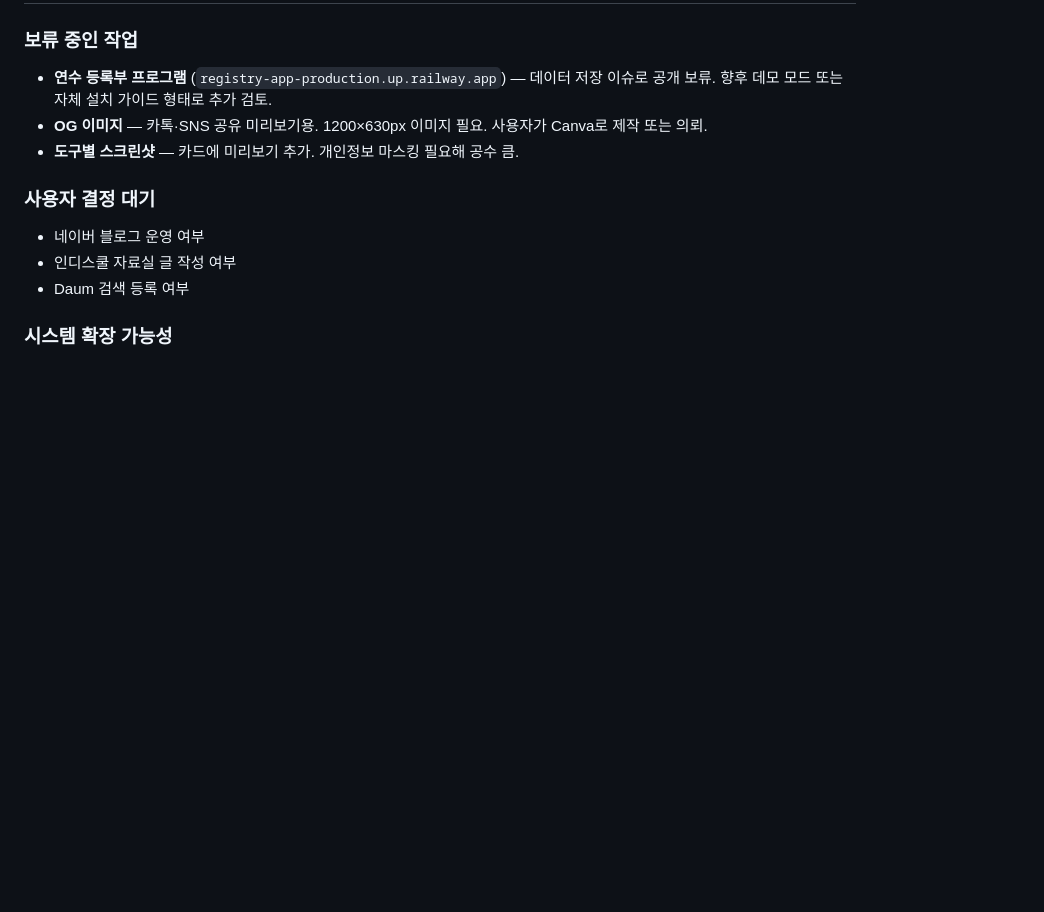
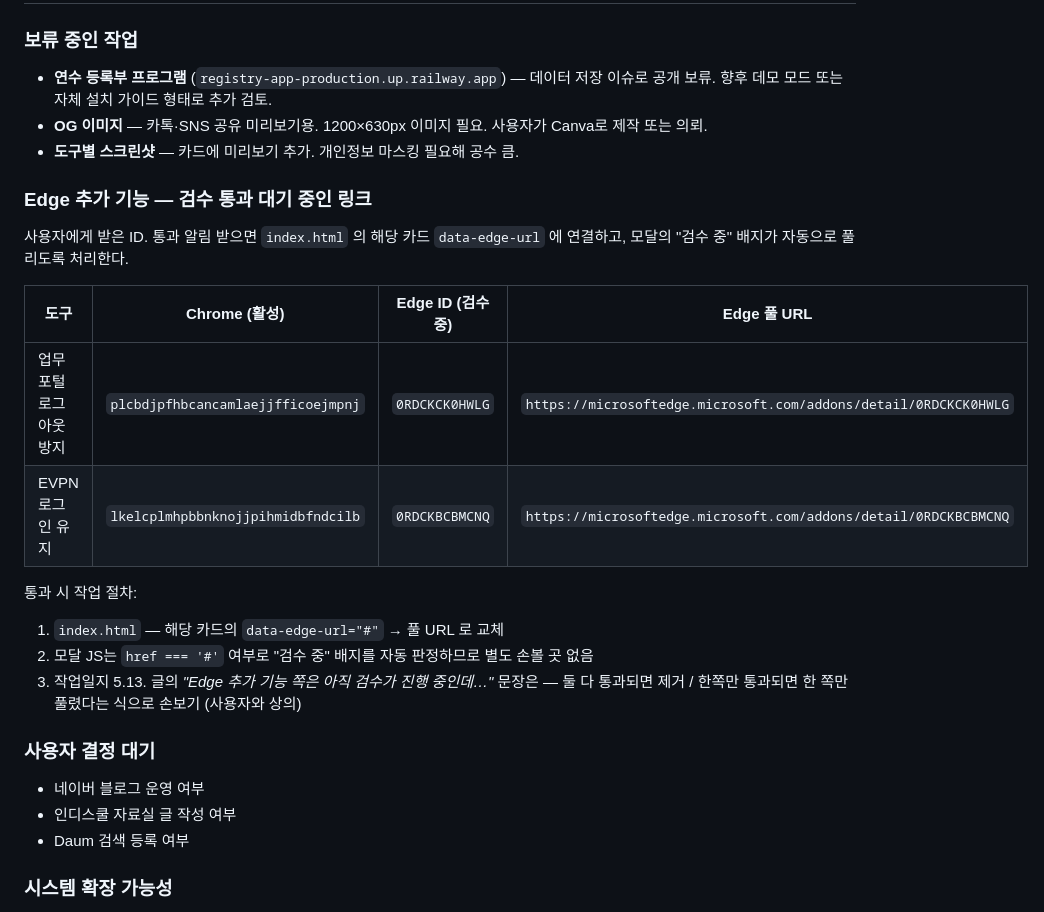
Before and after one commit to jerry5026-dotcom/jerry5026-dotcom.github.io, a Markdown page: CLAUDE.md, the part around the change. GitHub-like rendering; blank space fills up the shorter version.

Commit message:
CLAUDE.md: Edge 검수 통과 대기 중인 두 도구의 Edge ID 기록

```diff
--- a/CLAUDE.md
+++ b/CLAUDE.md
@@ -366,6 +366,19 @@ cd /tmp && rm -rf jerry_repo
 - **OG 이미지** — 카톡·SNS 공유 미리보기용. 1200×630px 이미지 필요. 사용자가 Canva로 제작 또는 의뢰.
 - **도구별 스크린샷** — 카드에 미리보기 추가. 개인정보 마스킹 필요해 공수 큼.
 
+### Edge 추가 기능 — 검수 통과 대기 중인 링크
+사용자에게 받은 ID. 통과 알림 받으면 `index.html` 의 해당 카드 `data-edge-url` 에 연결하고, 모달의 "검수 중" 배지가 자동으로 풀리도록 처리한다.
+
+| 도구 | Chrome (활성) | Edge ID (검수 중) | Edge 풀 URL |
+|---|---|---|---|
+| 업무포털 로그아웃 방지 | `plcbdjpfhbcancamlaejjfficoejmpnj` | `0RDCKCK0HWLG` | `https://microsoftedge.microsoft.com/addons/detail/0RDCKCK0HWLG` |
+| EVPN 로그인 유지 | `lkelcplmhpbbnknojjpihmidbfndcilb` | `0RDCKBCBMCNQ` | `https://microsoftedge.microsoft.com/addons/detail/0RDCKBCBMCNQ` |
+
+통과 시 작업 절차:
+1. `index.html` — 해당 카드의 `data-edge-url="#"` → 풀 URL 로 교체
+2. 모달 JS는 `href === '#'` 여부로 "검수 중" 배지를 자동 판정하므로 별도 손볼 곳 없음
+3. 작업일지 5.13. 글의 *"Edge 추가 기능 쪽은 아직 검수가 진행 중인데…"* 문장은 — 둘 다 통과되면 제거 / 한쪽만 통과되면 한 쪽만 풀렸다는 식으로 손보기 (사용자와 상의)
+
 ### 사용자 결정 대기
 - 네이버 블로그 운영 여부
 - 인디스쿨 자료실 글 작성 여부
```
